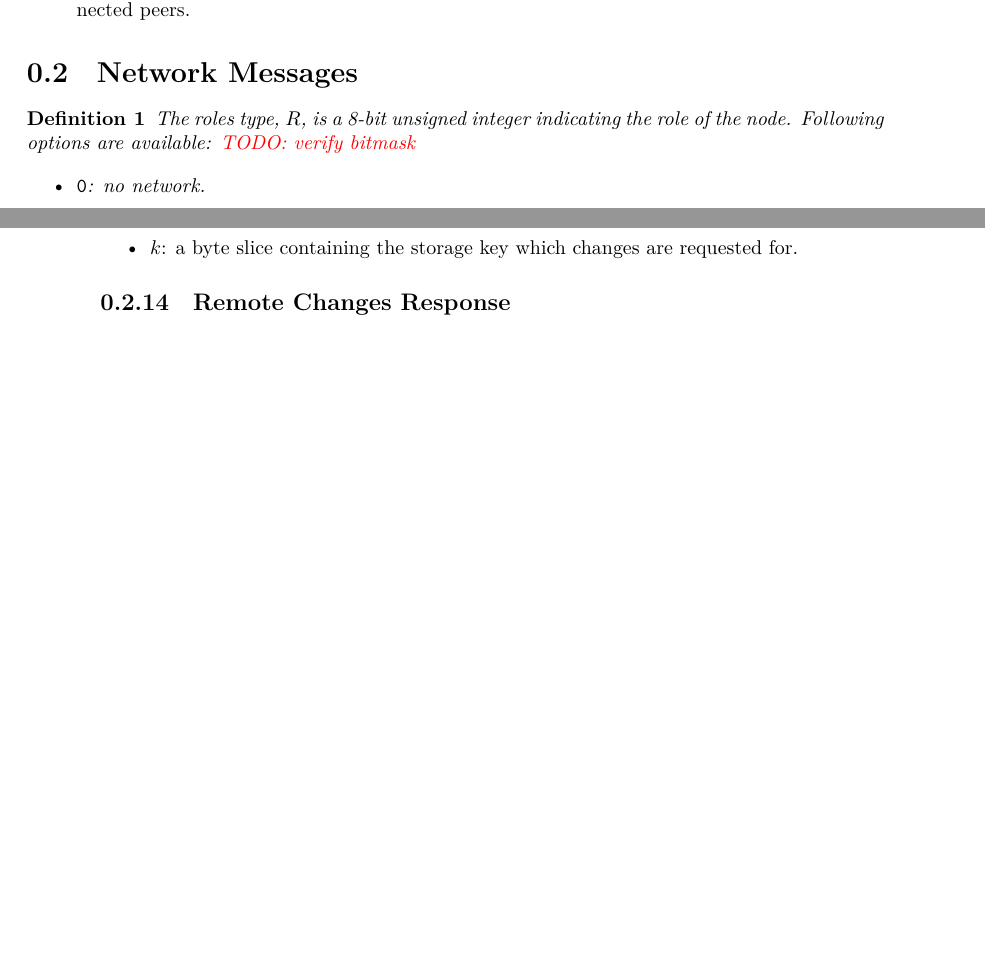
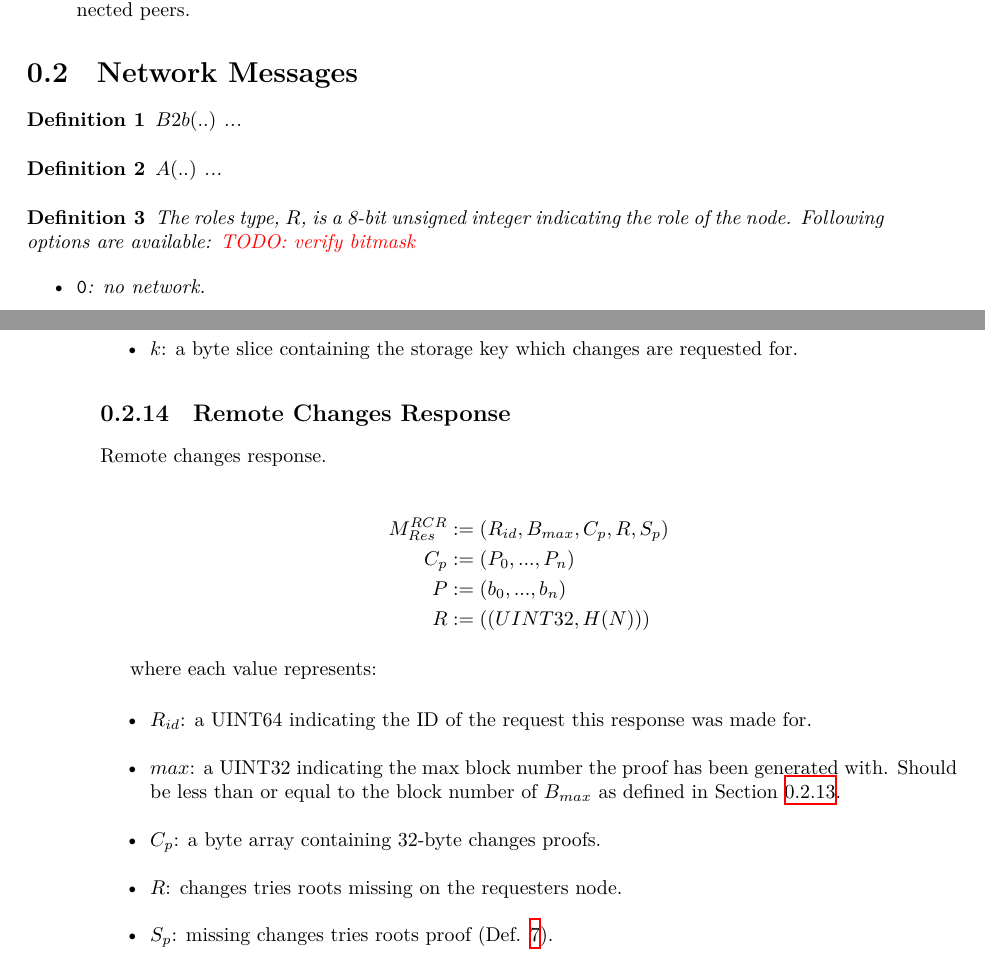
Before and after one commit to w3f/polkadot-spec, a LaTeX book (runtime-spec/networking-spec.tex): two parts of pages 5 and 10 of 10 before the commit and two parts of pages 5 and 10 of 11 after it, joined at a grey line, cut so that both start at the same text, the shorter picture padded with empty space. Compiled offline with XeLaTeX.

Commit message:
spec remote changes response

```diff
--- a/runtime-spec/networking-spec.tex
+++ b/runtime-spec/networking-spec.tex
@@ -107,6 +107,16 @@ Additional, non-standardized protocols:
 \end{itemize}
 
 \section{Network Messages}
+
+\begin{definition}
+    \label{defn-blake2b}
+    $B2b(..)$ ...
+\end{definition}
+
+\begin{definition}
+    \label{defn-byte-array}
+    $A(..)$ ...
+\end{definition}
 
 \begin{definition}
     \label{defn-roles}
@@ -403,6 +413,29 @@ where each value represents:
 
 \subsection{Remote Changes Response}
 
+Remote changes response.
+
+\begin{alignat*}{2}
+    M^{RCR}_{Res} &:= (R_{id}, B_{max}, C_p, R, S_p) \\
+    C_p &:= (P_0, ...,P_n) \\
+    P &:= (b_0, ..., b_n) \\
+    R &:= ((UINT32, H(N)))
+\end{alignat*}
+
+where each value represents:
+
+\begin{itemize}
+    \item $R_{id}$: a UINT64 indicating the ID of the request this response was
+    made for.
+    \item $max$: a UINT32 indicating the max block number the proof has been
+    generated with. Should be less than or equal to the block number of
+    $B_{max}$ as defined in Section \ref{sect-remote-changes-request}.
+    \item $C_p$: a byte array containing 32-byte changes proofs.
+    \item $R$: changes tries roots missing on the requesters node.
+    \item $S_p$: missing changes tries roots proof (Def.
+    \ref{defn-storage-proof}).
+\end{itemize}
+
 \subsection{Remote Child Storage Read Request}
 
 \subsection{Remote Child Storage Read Response}
```
Also changed, not shown: runtime-spec/networking-spec.tex (2 more changed lines).
